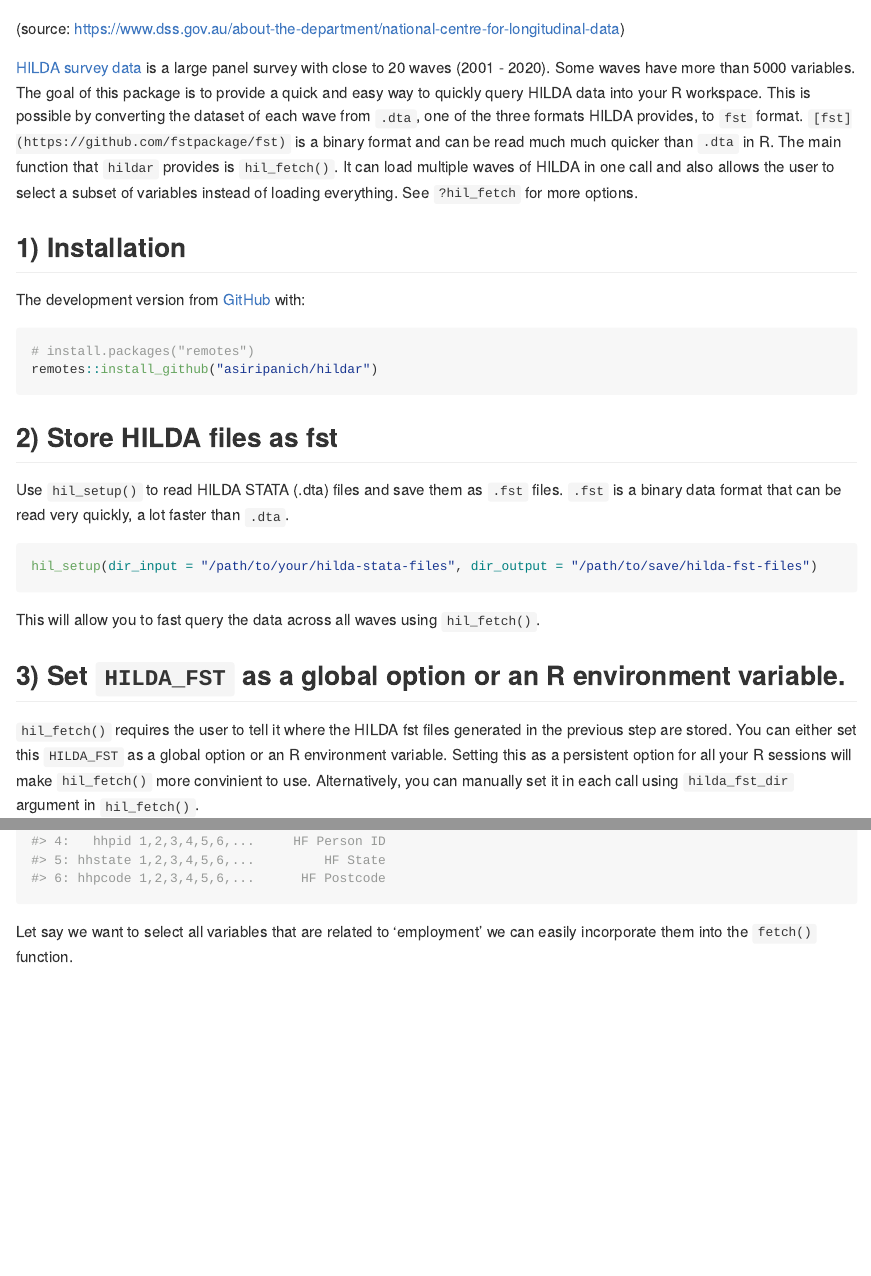
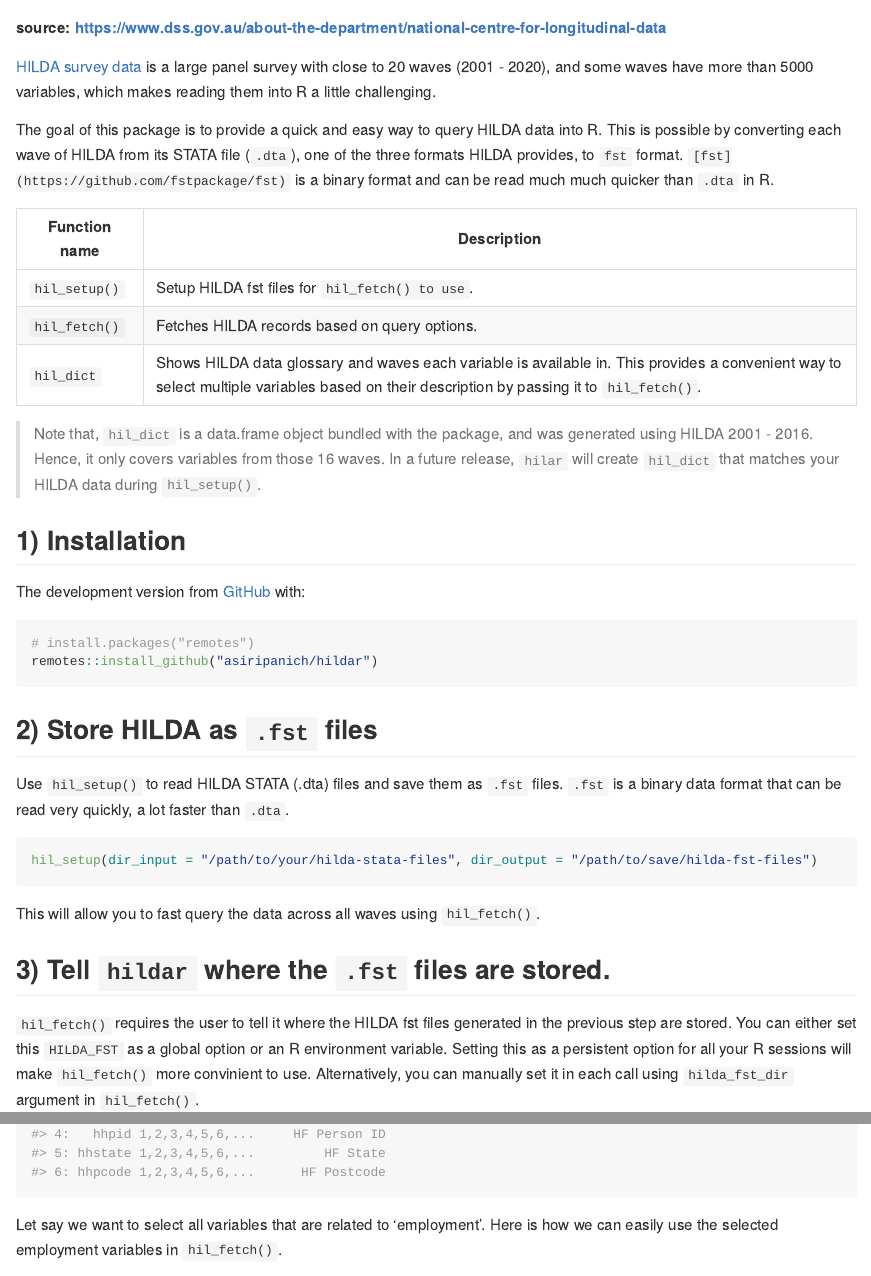
Before and after one commit to asiripanich/hildar, an R Markdown document (README.Rmd): the page in a window 1100 px wide, from 130 px down, and a second part further down, joined at a grey line. The pictures show the output file README.md that the author committed with the source, drawn offline in the style of GitHub; badge pictures from the web are left out.

Commit message:
Update README.

````diff
--- a/README.Rmd
+++ b/README.Rmd
@@ -12,17 +12,32 @@ knitr::opts_chunk$set(
   out.width = "100%"
 )
 ```
+
 # hildar
 
 <!-- badges: start -->
+
 [![R-CMD-check](https://github.com/asiripanich/hildar/workflows/R-CMD-check/badge.svg)](https://github.com/asiripanich/hildar/actions)
+
 <!-- badges: end -->
 
-![](https://encrypted-tbn0.gstatic.com/images?q=tbn:ANd9GcTLV9hgux5t_pK-anbgugJ8GfoMxjD6D7_nHA&usqp=CAU)
+<p align="center">
+<img src="https://encrypted-tbn0.gstatic.com/images?q=tbn:ANd9GcTLV9hgux5t_pK-anbgugJ8GfoMxjD6D7_nHA&amp;usqp=CAU" title="source: https://www.dss.gov.au/about-the-department/national-centre-for-longitudinal-data" width="400"/>
+</p>
 
-(source: https://www.dss.gov.au/about-the-department/national-centre-for-longitudinal-data)
+**source: https://www.dss.gov.au/about-the-department/national-centre-for-longitudinal-data**
 
-[HILDA survey data](https://melbourneinstitute.unimelb.edu.au/hilda) is a large panel survey with close to 20 waves (2001 - 2020). Some waves have more than 5000 variables. The goal of this package is to provide a quick and easy way to quickly query HILDA data into your R workspace. This is possible by converting the dataset of each wave from `.dta`, one of the three formats HILDA provides, to `fst` format. `[fst](https://github.com/fstpackage/fst)` is a binary format and can be read much much quicker than `.dta` in R. The main function that `hildar` provides is `hil_fetch()`. It can load multiple waves of HILDA in one call and also allows the user to select a subset of variables instead of loading everything. See `?hil_fetch` for more options.
+[HILDA survey data](https://melbourneinstitute.unimelb.edu.au/hilda) is a large panel survey with close to 20 waves (2001 - 2020), and some waves have more than 5000 variables, which makes reading them into R a little challenging.
+
+The goal of this package is to provide a quick and easy way to query HILDA data into R. This is possible by converting each wave of HILDA from its STATA file (`.dta`), one of the three formats HILDA provides, to `fst` format. `[fst](https://github.com/fstpackage/fst)` is a binary format and can be read much much quicker than `.dta` in R.
+
+| Function name | Description                                                                                                                                                                               |
+|---------------|-------------------------------------------------------------------------------------------------------------------------------------------------------------------------------------------|
+| `hil_setup()` | Setup HILDA fst files for `hil_fetch() to use`.                                                                                                                                           |
+| `hil_fetch()` | Fetches HILDA records based on query options.                                                                                                                                             |
+| `hil_dict`    | Shows HILDA data glossary and waves each variable is available in. This provides a convenient way to select multiple variables based on their description by passing it to `hil_fetch()`. |
+
+> Note that, `hil_dict` is a data.frame object bundled with the package, and was generated using HILDA 2001 - 2016. Hence, it only covers variables from those 16 waves. In a future release, `hilar` will create `hil_dict` that matches your HILDA data during `hil_setup()`.
 
 ## 1) Installation
 
@@ -33,7 +48,7 @@ The development version from [GitHub](https://github.com/) with:
 remotes::install_github("asiripanich/hildar")
 ```
 
-## 2) Store HILDA files as fst
+## 2) Store HILDA as `.fst` files
 
 Use `hil_setup()` to read HILDA STATA (.dta) files and save them as `.fst` files. `.fst` is a binary data format that can be read very quickly, a lot faster than `.dta`.
 
@@ -43,7 +58,7 @@ hil_setup(dir_input = "/path/to/your/hilda-stata-files", dir_output = "/path/to/
 
 This will allow you to fast query the data across all waves using `hil_fetch()`.
 
-## 3) Set `HILDA_FST` as a global option or an R environment variable.
+## 3) Tell `hildar` where the `.fst` files are stored.
 
 `hil_fetch()` requires the user to tell it where the HILDA fst files generated in the previous step are stored. You can either set this `HILDA_FST` as a global option or an R environment variable. Setting this as a persistent option for all your R sessions will make `hil_fetch()` more convinient to use. Alternatively, you can manually set it in each call using `hilda_fst_dir` argument in `hil_fetch()`.
 
@@ -73,7 +88,7 @@ How about doing a quick search to find variables that you want? Use `hil_dict` w
 head(hil_dict)
 ```
 
-Let say we want to select all variables that are related to 'employment' we can easily incorporate them into the `fetch()` function.
+Let say we want to select all variables that are related to 'employment'. Here is how we can easily use the selected employment variables in `hil_fetch()`.
 
 ```{r}
 emp_vars <- hil_dict[grepl(pattern = "employment", label), var]
````
Also changed, not shown: README.md.
